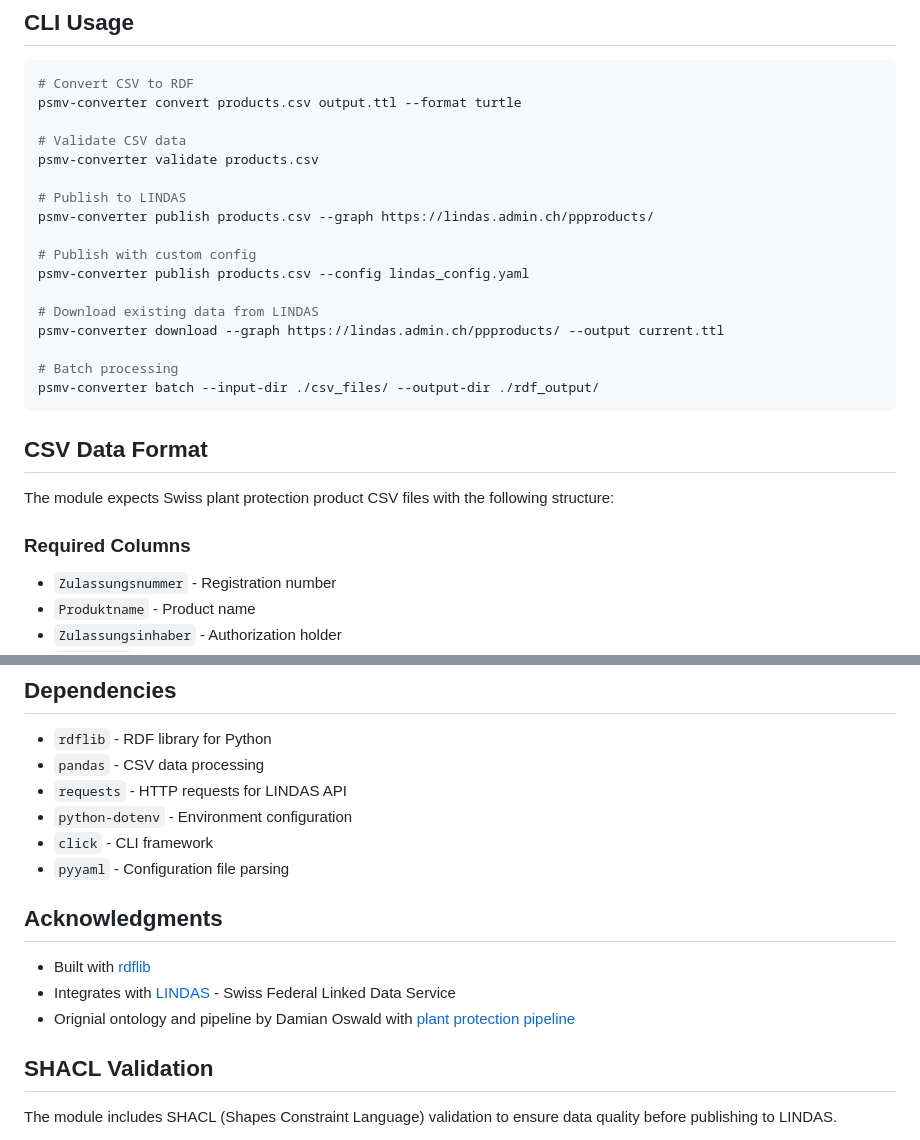
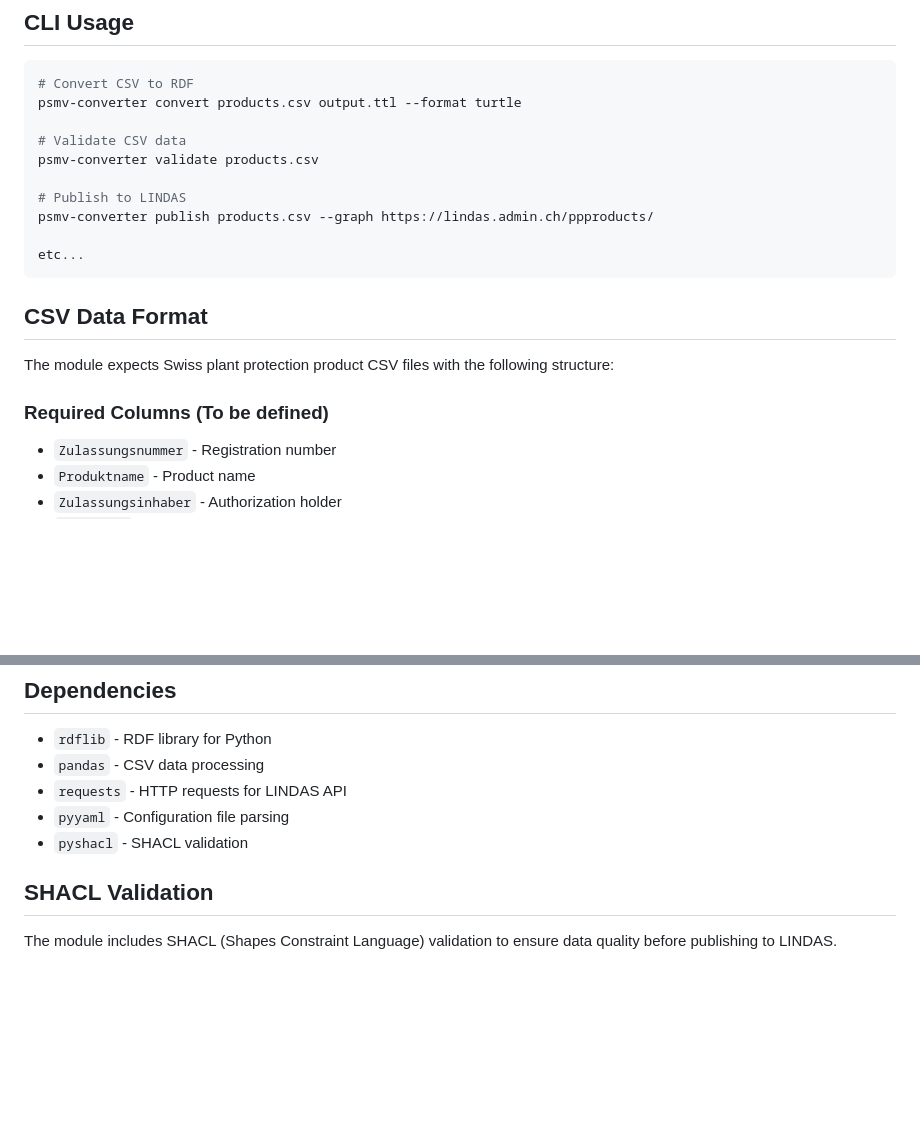
Before and after one commit to BLV-OSAV-USAV/PSMV-RDF, a Markdown page: README.md, 2 parts joined by grey strips. Drawn GitHub-style; blank space fills up the shorter version.

````diff
--- a/README.md
+++ b/README.md
@@ -61,21 +61,14 @@ psmv-converter validate products.csv
 # Publish to LINDAS
 psmv-converter publish products.csv --graph https://lindas.admin.ch/ppproducts/
 
-# Publish with custom config
-psmv-converter publish products.csv --config lindas_config.yaml
-
-# Download existing data from LINDAS
-psmv-converter download --graph https://lindas.admin.ch/ppproducts/ --output current.ttl
-
-# Batch processing
-psmv-converter batch --input-dir ./csv_files/ --output-dir ./rdf_output/
+etc...
 ```
 
 ## CSV Data Format
 
 The module expects Swiss plant protection product CSV files with the following structure:
 
-### Required Columns
+### Required Columns (To be defined)
 - `Zulassungsnummer` - Registration number
 - `Produktname` - Product name
 - `Zulassungsinhaber` - Authorization holder
@@ -134,17 +127,8 @@ Check the `examples/` directory for usage examples:
 - `rdflib` - RDF library for Python
 - `pandas` - CSV data processing
 - `requests` - HTTP requests for LINDAS API
-- `python-dotenv` - Environment configuration
-- `click` - CLI framework
 - `pyyaml` - Configuration file parsing
-
-
-## Acknowledgments
-
-- Built with [rdflib](https://github.com/RDFLib/rdflib)
-- Integrates with [LINDAS](https://lindas.admin.ch/) - Swiss Federal Linked Data Service
-- Orignial ontology and pipeline by Damian Oswald with [plant protection pipeline](https://github.com/blw-ofag-ufag/plant-protection)
-
+- `pyshacl` - SHACL validation
 
 
 ## SHACL Validation
````
Also changed, not shown: other parts of README.md (+6 -56 lines).
